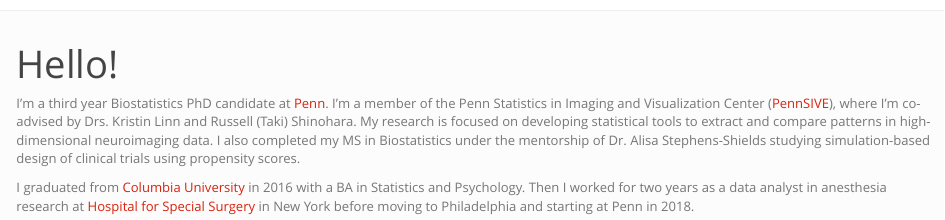
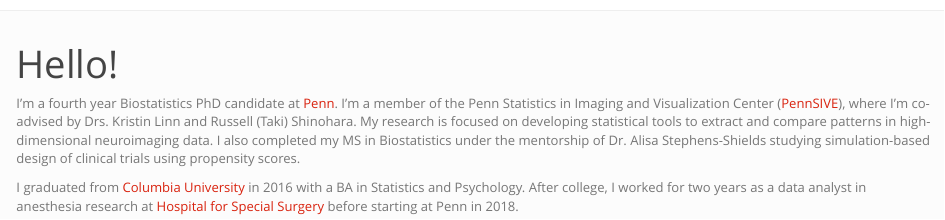
Before and after one commit to smweinst/my_website, an R Markdown document (index.Rmd): the page in a window 1100 px wide, from its top. Rendered offline with R 4.5, knitr and Pandoc, with nearby package versions; a font, style sheet, LaTeX package, included part or bibliography that could not be used is replaced or left out.

Commit message:
update index

```diff
--- a/index.Rmd
+++ b/index.Rmd
@@ -2,6 +2,6 @@
 title: "Hello!"
 ---
 
-I'm a third year Biostatistics PhD candidate at [Penn](https://www.upenn.edu/). I'm a member of the Penn Statistics in Imaging and Visualization Center ([PennSIVE](https://www.cceb.med.upenn.edu/pennsive)), where I'm co-advised by Drs. Kristin Linn and Russell (Taki) Shinohara. My research is focused on developing statistical tools to extract and compare patterns in high-dimensional neuroimaging data. I also completed my MS in Biostatistics under the mentorship of Dr. Alisa Stephens-Shields studying simulation-based design of clinical trials using propensity scores.
+I'm a fourth year Biostatistics PhD candidate at [Penn](https://www.upenn.edu/). I'm a member of the Penn Statistics in Imaging and Visualization Center ([PennSIVE](https://www.cceb.med.upenn.edu/pennsive)), where I'm co-advised by Drs. Kristin Linn and Russell (Taki) Shinohara. My research is focused on developing statistical tools to extract and compare patterns in high-dimensional neuroimaging data. I also completed my MS in Biostatistics under the mentorship of Dr. Alisa Stephens-Shields studying simulation-based design of clinical trials using propensity scores.
 
-I graduated from [Columbia University](https://www.columbia.edu/) in 2016 with a BA in Statistics and Psychology. Then I worked for two years as a data analyst in anesthesia research at [Hospital for Special Surgery](https://www.hss.edu/) in New York before moving to Philadelphia and starting at Penn in 2018.
+I graduated from [Columbia University](https://www.columbia.edu/) in 2016 with a BA in Statistics and Psychology. After college, I worked for two years as a data analyst in anesthesia research at [Hospital for Special Surgery](https://www.hss.edu/) before starting at Penn in 2018.
```
